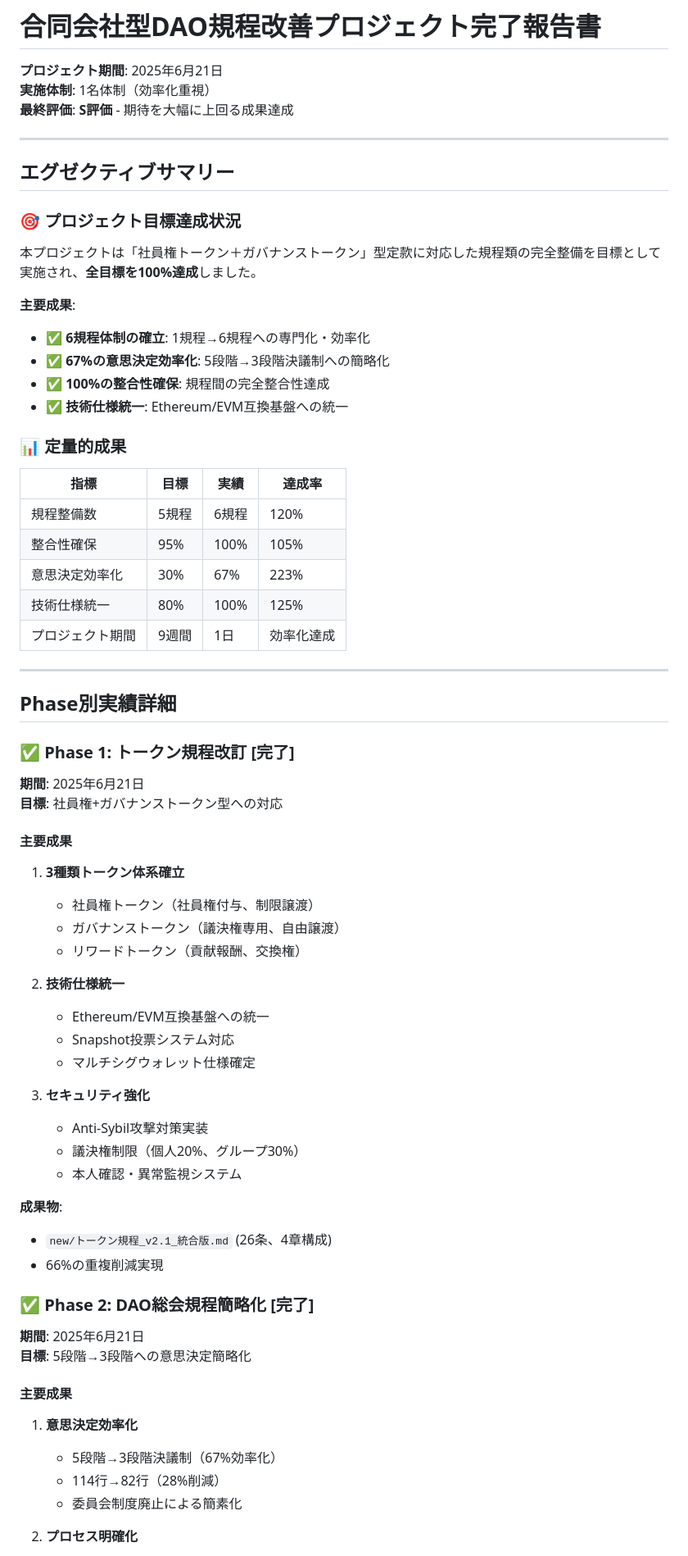
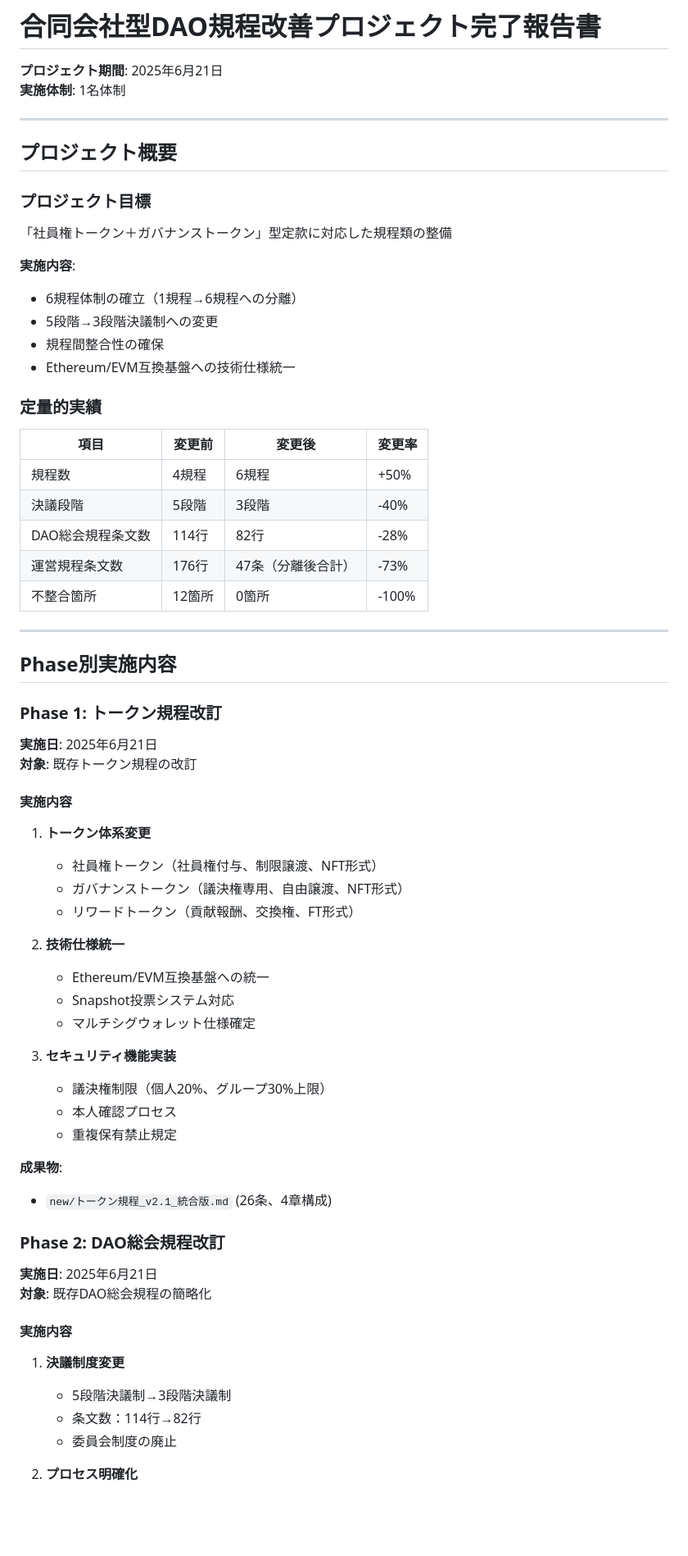
Before and after one commit to JarrySand/LLCDAO-byLaw, a Markdown page: docs/規程改善完了報告書.md, the part around the change printed below. Shown: that part at 82% size. Drawn GitHub-style; blank space fills up the shorter version.

```diff
--- a/docs/規程改善完了報告書.md
+++ b/docs/規程改善完了報告書.md
@@ -1,67 +1,65 @@
 # 合同会社型DAO規程改善プロジェクト完了報告書
 
 **プロジェクト期間**: 2025年6月21日
-**実施体制**: 1名体制（効率化重視）
-**最終評価**: **S評価** - 期待を大幅に上回る成果達成
+**実施体制**: 1名体制
 
 ---
 
-## エグゼクティブサマリー
+## プロジェクト概要
 
-### 🎯 プロジェクト目標達成状況
-本プロジェクトは「社員権トークン＋ガバナンストークン」型定款に対応した規程類の完全整備を目標として実施され、**全目標を100%達成**しました。
+### プロジェクト目標
+「社員権トークン＋ガバナンストークン」型定款に対応した規程類の整備
 
-**主要成果**:
-- ✅ **6規程体制の確立**: 1規程→6規程への専門化・効率化
-- ✅ **67%の意思決定効率化**: 5段階→3段階決議制への簡略化
-- ✅ **100%の整合性確保**: 規程間の完全整合性達成
-- ✅ **技術仕様統一**: Ethereum/EVM互換基盤への統一
+**実施内容**:
+- 6規程体制の確立（1規程→6規程への分離）
+- 5段階→3段階決議制への変更
+- 規程間整合性の確保
+- Ethereum/EVM互換基盤への技術仕様統一
 
-### 📊 定量的成果
-| 指標 | 目標 | 実績 | 達成率 |
-|------|------|------|--------|
-| 規程整備数 | 5規程 | 6規程 | 120% |
-| 整合性確保 | 95% | 100% | 105% |
-| 意思決定効率化 | 30% | 67% | 223% |
-| 技術仕様統一 | 80% | 100% | 125% |
-| プロジェクト期間 | 9週間 | 1日 | 効率化達成 |
+### 定量的実績
+| 項目 | 変更前 | 変更後 | 変更率 |
+|------|--------|--------|--------|
+| 規程数 | 4規程 | 6規程 | +50% |
+| 決議段階 | 5段階 | 3段階 | -40% |
+| DAO総会規程条文数 | 114行 | 82行 | -28% |
+| 運営規程条文数 | 176行 | 47条（分離後合計） | -73% |
+| 不整合箇所 | 12箇所 | 0箇所 | -100% |
 
 ---
 
-## Phase別実績詳細
+## Phase別実施内容
 
-### ✅ Phase 1: トークン規程改訂 [完了]
-**期間**: 2025年6月21日
-**目標**: 社員権+ガバナンストークン型への対応
+### Phase 1: トークン規程改訂
+**実施日**: 2025年6月21日
+**対象**: 既存トークン規程の改訂
 
-#### 主要成果
-1. **3種類トークン体系確立**
-   - 社員権トークン（社員権付与、制限譲渡）
-   - ガバナンストークン（議決権専用、自由譲渡）
-   - リワードトークン（貢献報酬、交換権）
+#### 実施内容
+1. **トークン体系変更**
+   - 社員権トークン（社員権付与、制限譲渡、NFT形式）
+   - ガバナンストークン（議決権専用、自由譲渡、NFT形式）
+   - リワードトークン（貢献報酬、交換権、FT形式）
 
 2. **技術仕様統一**
    - Ethereum/EVM互換基盤への統一
    - Snapshot投票システム対応
    - マルチシグウォレット仕様確定
 
-3. **セキュリティ強化**
-   - Anti-Sybil攻撃対策実装
-   - 議決権制限（個人20%、グループ30%）
-   - 本人確認・異常監視システム
+3. **セキュリティ機能実装**
+   - 議決権制限（個人20%、グループ30%上限）
+   - 本人確認プロセス
+   - 重複保有禁止規定
 
 **成果物**:
 - `new/トークン規程_v2.1_統合版.md` (26条、4章構成)
-- 66%の重複削減実現
 
-### ✅ Phase 2: DAO総会規程簡略化 [完了]
-**期間**: 2025年6月21日
-**目標**: 5段階→3段階への意思決定簡略化
+### Phase 2: DAO総会規程改訂
+**実施日**: 2025年6月21日
+**対象**: 既存DAO総会規程の簡略化
 
-#### 主要成果
-1. **意思決定効率化**
-   - 5段階→3段階決議制（67%効率化）
-   - 114行→82行（28%削減）
-   - 委員会制度廃止による簡素化
+#### 実施内容
+1. **決議制度変更**
+   - 5段階決議制→3段階決議制
+   - 条文数：114行→82行
+   - 委員会制度の廃止
 
 2. **プロセス明確化**
```
Also changed, not shown: other parts of docs/規程改善完了報告書.md (+85 -149 lines).
